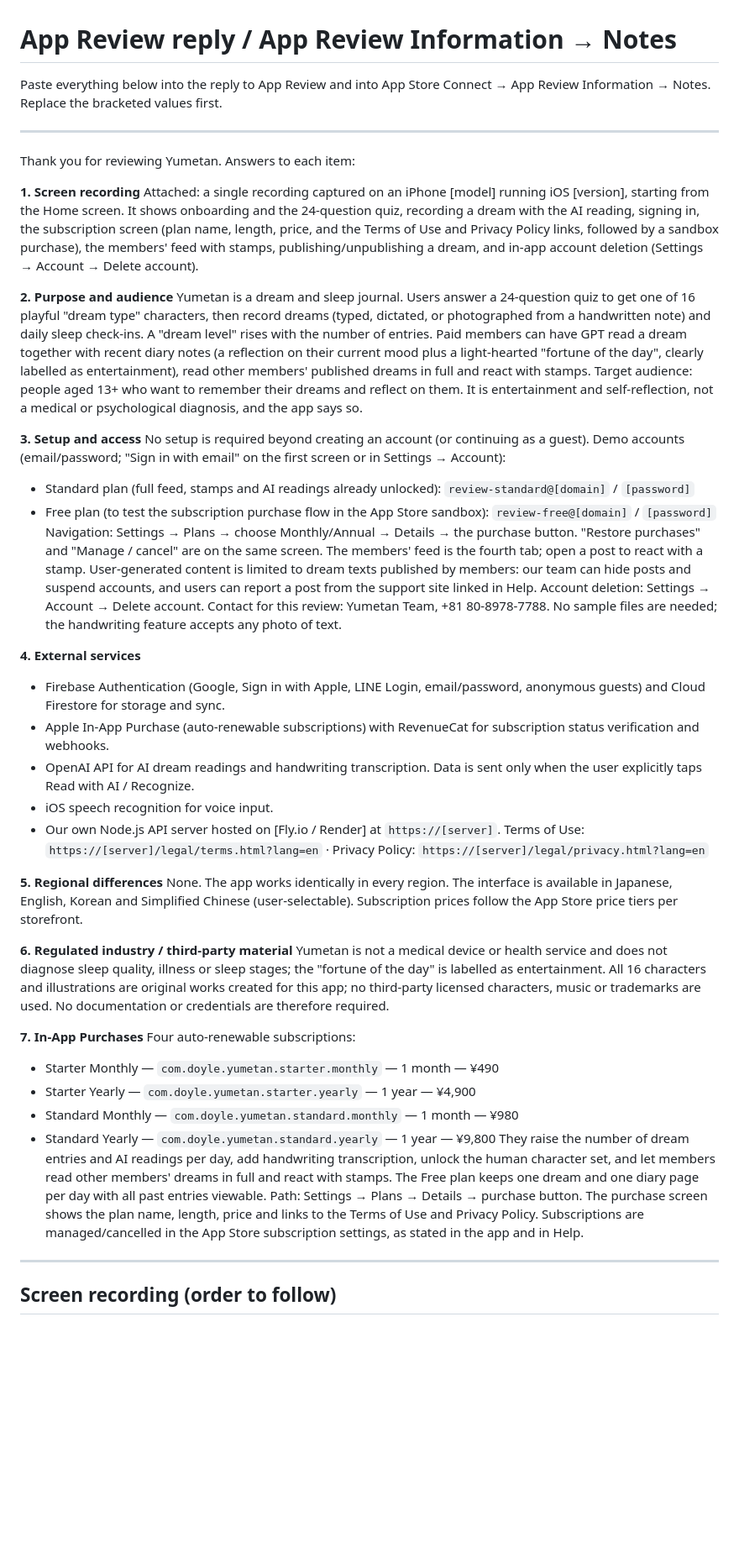
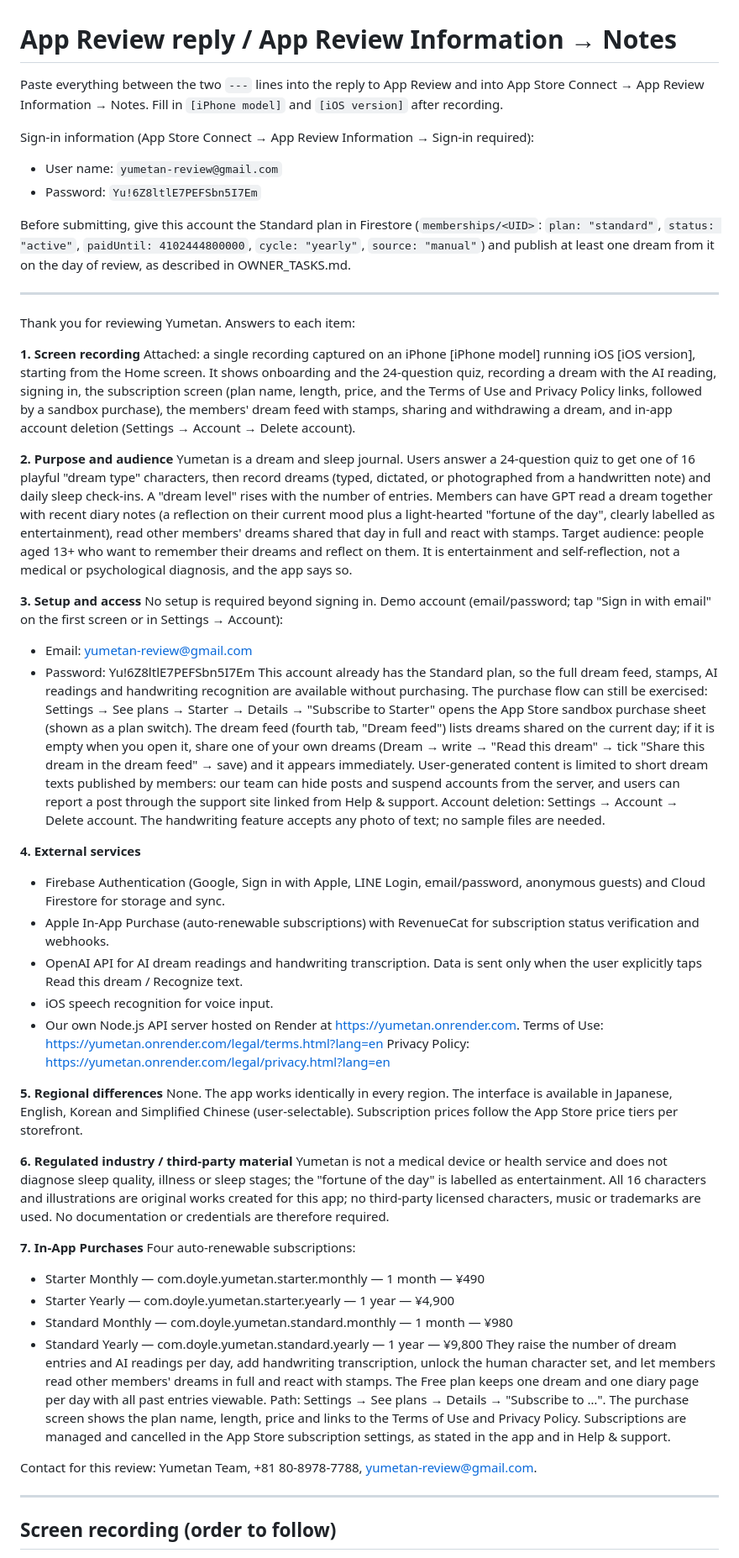
Before and after one commit to DoyleRampo/yumetan, a Markdown page: docs/appstore/REVIEW_NOTES.md, the part around one of its changes. Shown at 84% size. GitHub-like rendering; blank space fills up the shorter version.

```diff
--- a/docs/appstore/REVIEW_NOTES.md
+++ b/docs/appstore/REVIEW_NOTES.md
@@ -1,30 +1,38 @@
 # App Review reply / App Review Information → Notes
 
-Paste everything below into the reply to App Review and into App Store Connect → App Review Information → Notes. Replace the bracketed values first.
+Paste everything between the two `---` lines into the reply to App Review and into App Store Connect → App Review Information → Notes. Fill in `[iPhone model]` and `[iOS version]` after recording.
+
+Sign-in information (App Store Connect → App Review Information → Sign-in required):
+
+- User name: `yumetan-review@gmail.com`
+- Password: `Yu!6Z8ltlE7PEFSbn5I7Em`
+
+Before submitting, give this account the Standard plan in Firestore (`memberships/<UID>`: `plan: "standard"`, `status: "active"`, `paidUntil: 4102444800000`, `cycle: "yearly"`, `source: "manual"`) and publish at least one dream from it on the day of review, as described in OWNER_TASKS.md.
 
 ---
 
 Thank you for reviewing Yumetan. Answers to each item:
 
 **1. Screen recording**
-Attached: a single recording captured on an iPhone [model] running iOS [version], starting from the Home screen. It shows onboarding and the 24-question quiz, recording a dream with the AI reading, signing in, the subscription screen (plan name, length, price, and the Terms of Use and Privacy Policy links, followed by a sandbox purchase), the members' feed with stamps, publishing/unpublishing a dream, and in-app account deletion (Settings → Account → Delete account).
+Attached: a single recording captured on an iPhone [iPhone model] running iOS [iOS version], starting from the Home screen. It shows onboarding and the 24-question quiz, recording a dream with the AI reading, signing in, the subscription screen (plan name, length, price, and the Terms of Use and Privacy Policy links, followed by a sandbox purchase), the members' dream feed with stamps, sharing and withdrawing a dream, and in-app account deletion (Settings → Account → Delete account).
 
 **2. Purpose and audience**
-Yumetan is a dream and sleep journal. Users answer a 24-question quiz to get one of 16 playful "dream type" characters, then record dreams (typed, dictated, or photographed from a handwritten note) and daily sleep check-ins. A "dream level" rises with the number of entries. Paid members can have GPT read a dream together with recent diary notes (a reflection on their current mood plus a light-hearted "fortune of the day", clearly labelled as entertainment), read other members' published dreams in full and react with stamps. Target audience: people aged 13+ who want to remember their dreams and reflect on them. It is entertainment and self-reflection, not a medical or psychological diagnosis, and the app says so.
+Yumetan is a dream and sleep journal. Users answer a 24-question quiz to get one of 16 playful "dream type" characters, then record dreams (typed, dictated, or photographed from a handwritten note) and daily sleep check-ins. A "dream level" rises with the number of entries. Members can have GPT read a dream together with recent diary notes (a reflection on their current mood plus a light-hearted "fortune of the day", clearly labelled as entertainment), read other members' dreams shared that day in full and react with stamps. Target audience: people aged 13+ who want to remember their dreams and reflect on them. It is entertainment and self-reflection, not a medical or psychological diagnosis, and the app says so.
 
 **3. Setup and access**
-No setup is required beyond creating an account (or continuing as a guest). Demo accounts (email/password; "Sign in with email" on the first screen or in Settings → Account):
-- Standard plan (full feed, stamps and AI readings already unlocked): `review-standard@[domain]` / `[password]`
-- Free plan (to test the subscription purchase flow in the App Store sandbox): `review-free@[domain]` / `[password]`
-Navigation: Settings → Plans → choose Monthly/Annual → Details → the purchase button. "Restore purchases" and "Manage / cancel" are on the same screen. The members' feed is the fourth tab; open a post to react with a stamp. User-generated content is limited to dream texts published by members: our team can hide posts and suspend accounts, and users can report a post from the support site linked in Help. Account deletion: Settings → Account → Delete account. Contact for this review: Yumetan Team, +81 80-8978-7788. No sample files are needed; the handwriting feature accepts any photo of text.
+No setup is required beyond signing in. Demo account (email/password; tap "Sign in with email" on the first screen or in Settings → Account):
+- Email: yumetan-review@gmail.com
+- Password: Yu!6Z8ltlE7PEFSbn5I7Em
+This account already has the Standard plan, so the full dream feed, stamps, AI readings and handwriting recognition are available without purchasing. The purchase flow can still be exercised: Settings → See plans → Starter → Details → "Subscribe to Starter" opens the App Store sandbox purchase sheet (shown as a plan switch). The dream feed (fourth tab, "Dream feed") lists dreams shared on the current day; if it is empty when you open it, share one of your own dreams (Dream → write → "Read this dream" → tick "Share this dream in the dream feed" → save) and it appears immediately. User-generated content is limited to short dream texts published by members: our team can hide posts and suspend accounts from the server, and users can report a post through the support site linked from Help & support. Account deletion: Settings → Account → Delete account. The handwriting feature accepts any photo of text; no sample files are needed.
 
 **4. External services**
 - Firebase Authentication (Google, Sign in with Apple, LINE Login, email/password, anonymous guests) and Cloud Firestore for storage and sync.
 - Apple In-App Purchase (auto-renewable subscriptions) with RevenueCat for subscription status verification and webhooks.
-- OpenAI API for AI dream readings and handwriting transcription. Data is sent only when the user explicitly taps Read with AI / Recognize.
+- OpenAI API for AI dream readings and handwriting transcription. Data is sent only when the user explicitly taps Read this dream / Recognize text.
 - iOS speech recognition for voice input.
-- Our own Node.js API server hosted on [Fly.io / Render] at `https://[server]`.
-Terms of Use: `https://[server]/legal/terms.html?lang=en` · Privacy Policy: `https://[server]/legal/privacy.html?lang=en`
+- Our own Node.js API server hosted on Render at https://yumetan.onrender.com.
+Terms of Use: https://yumetan.onrender.com/legal/terms.html?lang=en
+Privacy Policy: https://yumetan.onrender.com/legal/privacy.html?lang=en
 
 **5. Regional differences**
 None. The app works identically in every region. The interface is available in Japanese, English, Korean and Simplified Chinese (user-selectable). Subscription prices follow the App Store price tiers per storefront.
@@ -34,11 +42,13 @@ Yumetan is not a medical device or health service and does not diagnose sleep qu
 
 **7. In-App Purchases**
 Four auto-renewable subscriptions:
-- Starter Monthly — `com.doyle.yumetan.starter.monthly` — 1 month — ¥490
-- Starter Yearly — `com.doyle.yumetan.starter.yearly` — 1 year — ¥4,900
-- Standard Monthly — `com.doyle.yumetan.standard.monthly` — 1 month — ¥980
-- Standard Yearly — `com.doyle.yumetan.standard.yearly` — 1 year — ¥9,800
-They raise the number of dream entries and AI readings per day, add handwriting transcription, unlock the human character set, and let members read other members' dreams in full and react with stamps. The Free plan keeps one dream and one diary page per day with all past entries viewable. Path: Settings → Plans → Details → purchase button. The purchase screen shows the plan name, length, price and links to the Terms of Use and Privacy Policy. Subscriptions are managed/cancelled in the App Store subscription settings, as stated in the app and in Help.
+- Starter Monthly — com.doyle.yumetan.starter.monthly — 1 month — ¥490
+- Starter Yearly — com.doyle.yumetan.starter.yearly — 1 year — ¥4,900
+- Standard Monthly — com.doyle.yumetan.standard.monthly — 1 month — ¥980
+- Standard Yearly — com.doyle.yumetan.standard.yearly — 1 year — ¥9,800
+They raise the number of dream entries and AI readings per day, add handwriting transcription, unlock the human character set, and let members read other members' dreams in full and react with stamps. The Free plan keeps one dream and one diary page per day with all past entries viewable. Path: Settings → See plans → Details → "Subscribe to …". The purchase screen shows the plan name, length, price and links to the Terms of Use and Privacy Policy. Subscriptions are managed and cancelled in the App Store subscription settings, as stated in the app and in Help & support.
+
+Contact for this review: Yumetan Team, +81 80-8978-7788, yumetan-review@gmail.com.
 
 ---
 
```
Also changed, not shown: other parts of docs/appstore/REVIEW_NOTES.md (+8 -6 lines), docs/appstore/OWNER_TASKS.md (+13 -16 lines).
